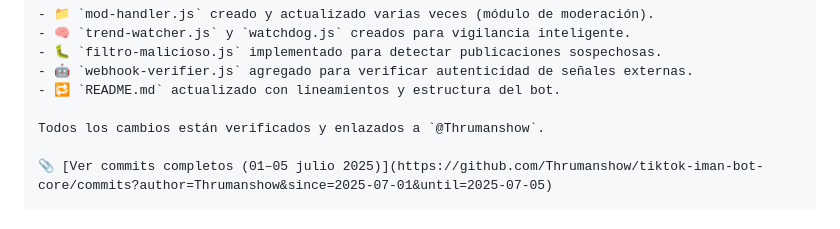
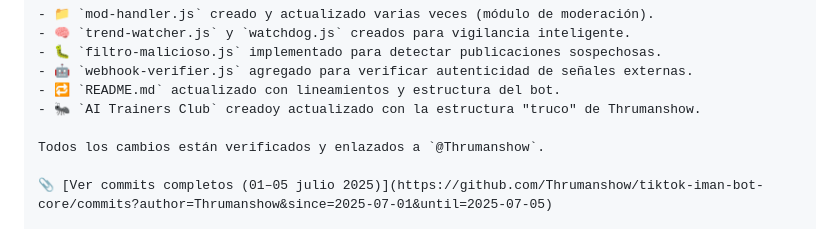
Before and after one commit to Thrumanshow/Thrumanshow, a Markdown page: README.md, the part around the change. GitHub-like rendering.

Commit message:
Actualizar README.md

```diff
--- a/README.md
+++ b/README.md
@@ -83,6 +83,7 @@ Este canal ha registrado actividad destacada en el repositorio [`tiktok-iman-bot
 - 🐛 `filtro-malicioso.js` implementado para detectar publicaciones sospechosas.
 - 🤖 `webhook-verifier.js` agregado para verificar autenticidad de señales externas.
 - 🔁 `README.md` actualizado con lineamientos y estructura del bot.
+- 🐜 `AI Trainers Club` creadoy actualizado con la estructura "truco" de Thrumanshow.
 
 Todos los cambios están verificados y enlazados a `@Thrumanshow`.
 
```
